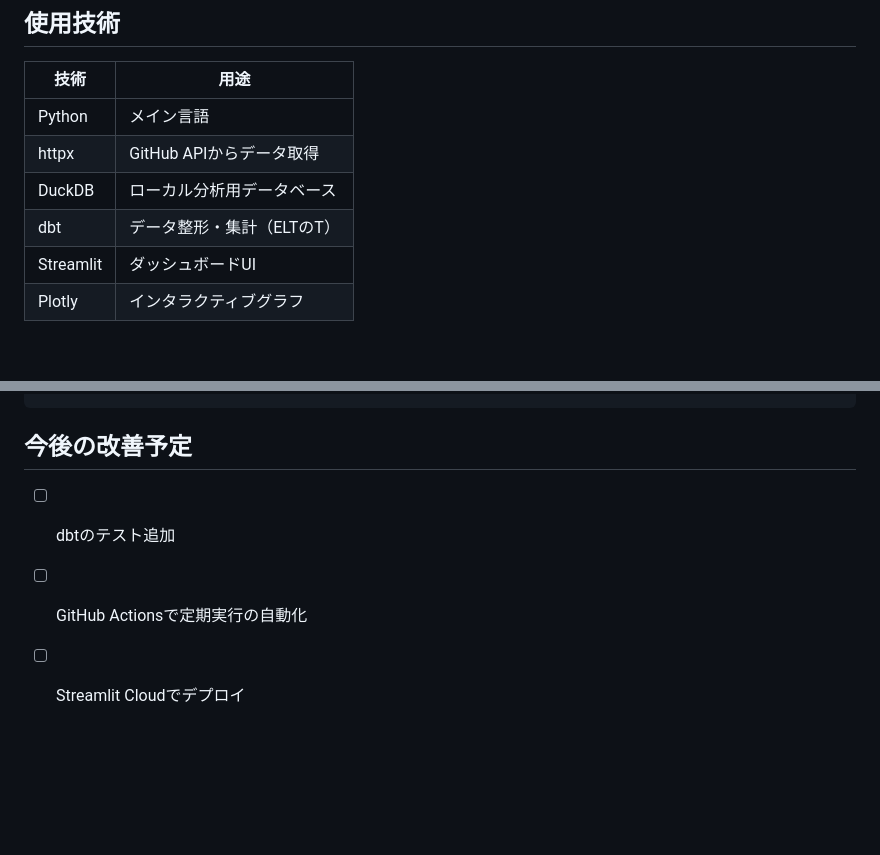
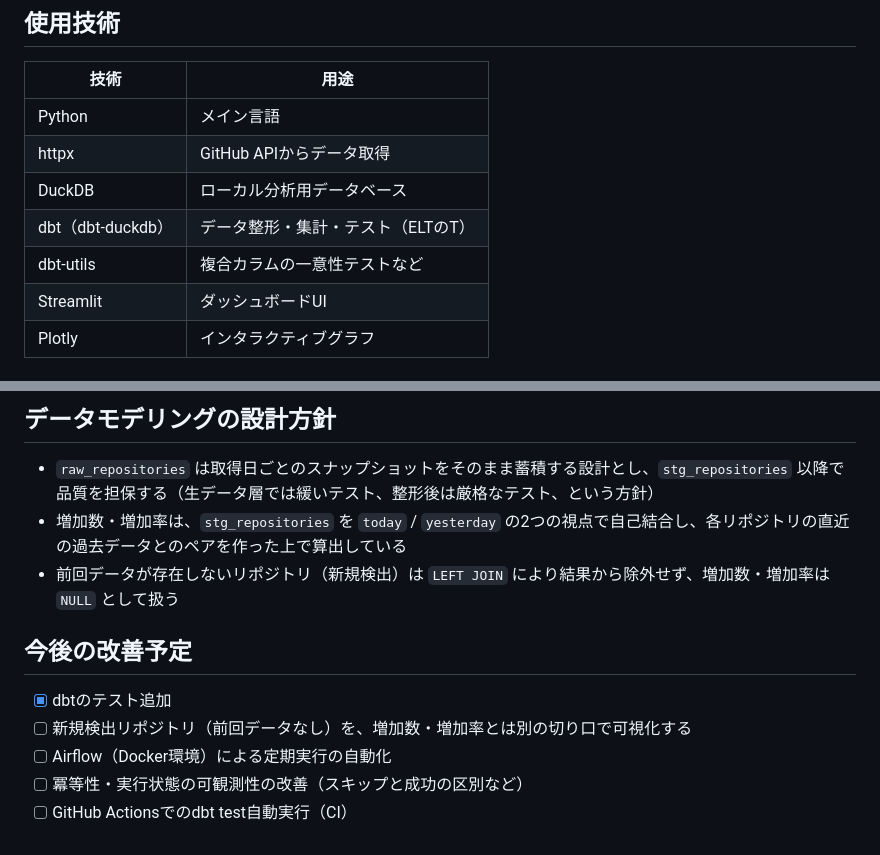
Before and after one commit to Hryuta-dev/github-trend-curator, a Markdown page: README.md, 2 parts joined by grey strips. Rendered like a GitHub page; blank space fills up the shorter version.

````diff
--- a/README.md
+++ b/README.md
@@ -31,7 +54,8 @@ Streamlit ダッシュボード
 | Python | メイン言語 |
 | httpx | GitHub APIからデータ取得 |
 | DuckDB | ローカル分析用データベース |
-| dbt | データ整形・集計（ELTのT） |
+| dbt（dbt-duckdb） | データ整形・集計・テスト（ELTのT） |
+| dbt-utils | 複合カラムの一意性テストなど |
 | Streamlit | ダッシュボードUI |
 | Plotly | インタラクティブグラフ |
 
@@ -123,6 +170,15 @@ github-trend-curator/
 ```
+
+## データモデリングの設計方針
+
+- `raw_repositories` は取得日ごとのスナップショットをそのまま蓄積する設計とし、`stg_repositories` 以降で品質を担保する（生データ層では緩いテスト、整形後は厳格なテスト、という方針）
+- 増加数・増加率は、`stg_repositories` を `today` / `yesterday` の2つの視点で自己結合し、各リポジトリの直近の過去データとのペアを作った上で算出している
+- 前回データが存在しないリポジトリ（新規検出）は `LEFT JOIN` により結果から除外せず、増加数・増加率は `NULL` として扱う
+
 ## 今後の改善予定
 
-- [ ] dbtのテスト追加
-- [ ] GitHub Actionsで定期実行の自動化
-- [ ] Streamlit Cloudでデプロイ
+- [x] dbtのテスト追加
+- [ ] 新規検出リポジトリ（前回データなし）を、増加数・増加率とは別の切り口で可視化する
+- [ ] Airflow（Docker環境）による定期実行の自動化
+- [ ] 冪等性・実行状態の可観測性の改善（スキップと成功の区別など）
+- [ ] GitHub Actionsでのdbt test自動実行（CI）
````
Also changed, not shown: other parts of README.md (+71 -25 lines), docs/images/today-rising.png (added).
